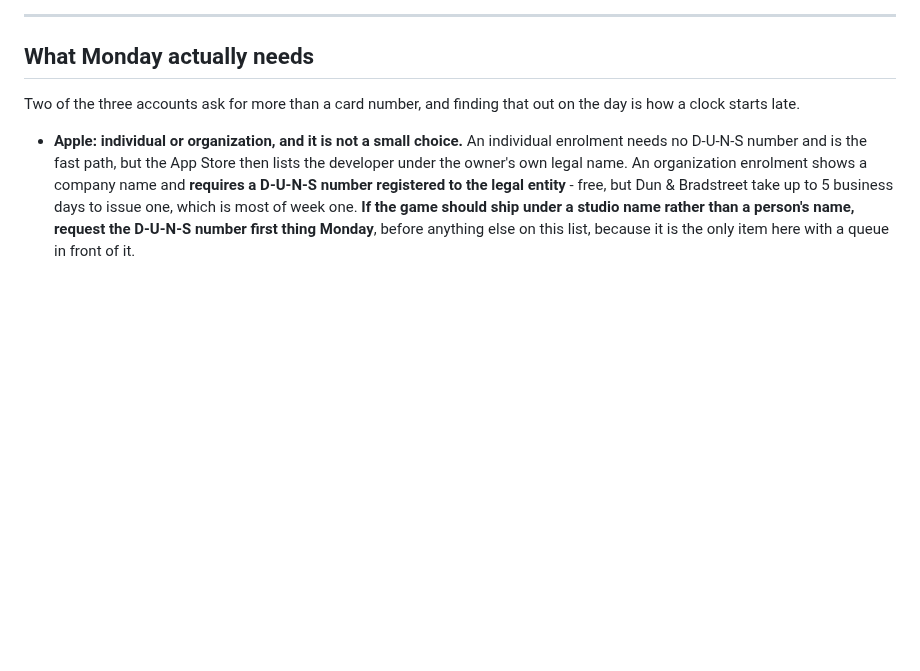
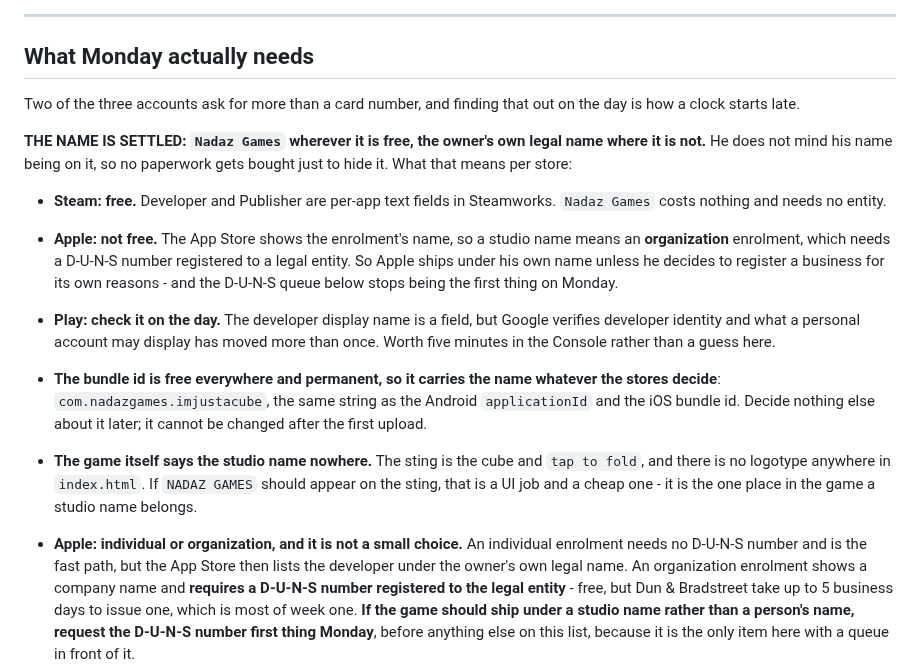
Before and after one commit to NadavRutmanMoshe/orthogonal, a Markdown page: docs/SHIPPING.md, the part around the change. Rendered like a GitHub page; blank space fills up the shorter version.

Commit message:
Docs: the studio name per store, and the share toggle stays off
Two owner decisions, written down so the next session does not re-derive
them or nag about them.

NADAZ GAMES wherever it is free, his own legal name where it is not. He does
not mind being named, so no paperwork gets bought to avoid it. Steam is free -
Developer and Publisher are per-app text fields. Apple is not: the App Store
shows the enrolment's name, so a studio name there means an organization
enrolment and a D-U-N-S number registered to a legal entity, which is a
business decision rather than a naming one. That takes the D-U-N-S queue off
the top of Monday's list, where SHIPPING.md had put it as the one item with a
wait in front of it. Play is a check-on-the-day: the display name is a field,
but what a personal account may show has moved more than once.

The bundle id carries the name whatever the stores decide, because it is free
and permanent on both: com.nadazgames.imjustacube.

Also recorded: the game says the studio name NOWHERE. The sting is the cube
and `tap to fold`, and there is no logotype in index.html. That is the one
place in the game it belongs, and it is a cheap UI job if he wants it.

AND THE ARTIFACT'S "always share latest version" TOGGLE IS DELIBERATELY OFF.
CLAUDE.md told every session to remind him to turn it on; he plays a build
before he hands the link to anybody and bumps the shared version himself. So
a publish from here reaches him and nobody else, which is the intent. The
line now says that instead of asking again.

Co-Authored-By: Claude Opus 5 <noreply@anthropic.com>
Claude-Session: https://claude.ai/code/session_01TLYQ2bWCnYSR9aU2Cz4Ca1

```diff
--- a/docs/SHIPPING.md
+++ b/docs/SHIPPING.md
@@ -391,6 +391,30 @@ afternoon by a script.
 Two of the three accounts ask for more than a card number, and finding that
 out on the day is how a clock starts late.
 
+**THE NAME IS SETTLED: `Nadaz Games` wherever it is free, the owner's own
+legal name where it is not.** He does not mind his name being on it, so no
+paperwork gets bought just to hide it. What that means per store:
+
+- **Steam: free.** Developer and Publisher are per-app text fields in
+  Steamworks. `Nadaz Games` costs nothing and needs no entity.
+- **Apple: not free.** The App Store shows the enrolment's name, so a studio
+  name means an **organization** enrolment, which needs a D-U-N-S number
+  registered to a legal entity. So Apple ships under his own name unless he
+  decides to register a business for its own reasons - and the D-U-N-S queue
+  below stops being the first thing on Monday.
+- **Play: check it on the day.** The developer display name is a field, but
+  Google verifies developer identity and what a personal account may display
+  has moved more than once. Worth five minutes in the Console rather than a
+  guess here.
+- **The bundle id is free everywhere and permanent, so it carries the name
+  whatever the stores decide**: `com.nadazgames.imjustacube`, the same string
+  as the Android `applicationId` and the iOS bundle id. Decide nothing else
+  about it later; it cannot be changed after the first upload.
+- **The game itself says the studio name nowhere.** The sting is the cube and
+  `tap to fold`, and there is no logotype anywhere in `index.html`. If
+  `NADAZ GAMES` should appear on the sting, that is a UI job and a cheap one -
+  it is the one place in the game a studio name belongs.
+
 - **Apple: individual or organization, and it is not a small choice.** An
   individual enrolment needs no D-U-N-S number and is the fast path, but the
   App Store then lists the developer under the owner's own legal name.
```
Also changed, not shown: CLAUDE.md (+5 -3 lines).
